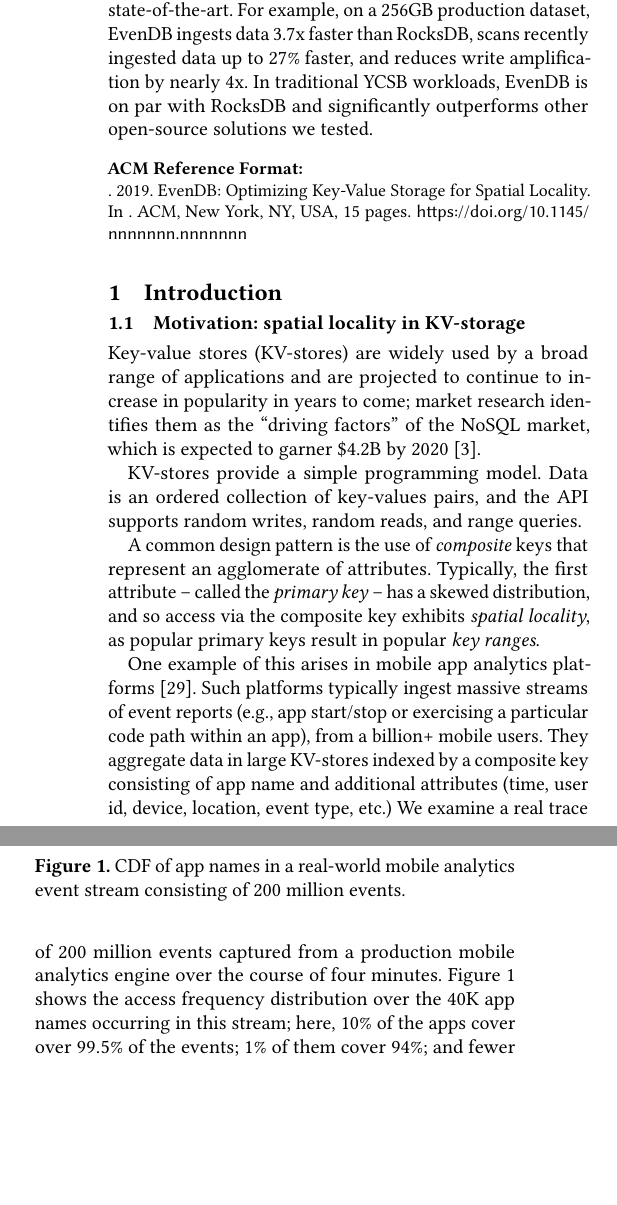
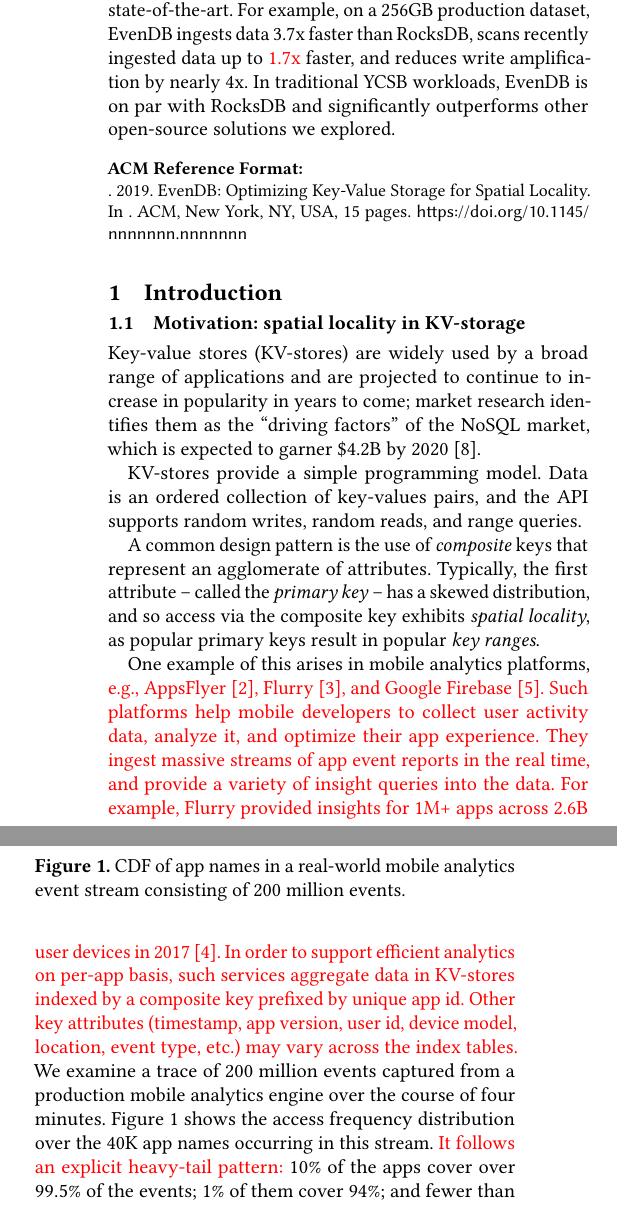
Before and after one commit to Eshcar/PiWi, a LaTeX paper (EuroSys2020/EvenDB.tex, which reads EuroSys2020/abstract.tex, EuroSys2020/intro.tex): two parts of the columns of page 1 of 15, joined at a grey line, cut so that both start at the same text, the shorter picture padded with empty space. Compiled offline with pdfLaTeX.

Commit message:
updated intro

```diff
--- a/EuroSys2020/abstract.tex
+++ b/EuroSys2020/abstract.tex
@@ -13,8 +13,8 @@
 
 Experiments with real-world data from a large analytics platform show that \sys\
 consistently outperforms the state-of-the-art. For example, on a 256GB production dataset,
-\sys\ ingests data 3.7x faster than RocksDB,  scans recently ingested data up to 27\% faster,
+\sys\ ingests data 3.7x faster than RocksDB,  scans recently ingested data up to \inred{1.7x} faster,
 and reduces write amplification by nearly 4x.
 %\sys\ further outperforms existing solutions whenever the system has sufficient DRAM to hold most of the active working set.
 In traditional YCSB workloads, %with working sets that are larger than the available DRAM size,
-\sys\ is on par with RocksDB and significantly outperforms other open-source solutions we tested.
+\sys\ is on par with RocksDB and significantly outperforms other open-source solutions we explored.
--- a/EuroSys2020/intro.tex
+++ b/EuroSys2020/intro.tex
@@ -17,14 +17,21 @@
 Typically, the first attribute -- called the \emph{primary key} -- has a skewed distribution, and so   access via the composite key exhibits \emph{spatial locality}, as
 popular primary keys result in popular \emph{key ranges}.
 
-One example of this arises in mobile app analytics platforms~\cite{medium-mobile-analytics}.
-Such platforms typically ingest massive streams of event reports (e.g., app start/stop or  exercising a particular code path within an app),
-from a billion+ mobile users.
-They aggregate data in large KV-stores indexed by a composite key consisting of app name and additional attributes (time, user id, device, location, event type, etc.)
-%The query API is app id-centric, hence this dimension is the key prefix.
-We examine a real trace of  $200$ million events captured from a production mobile analytics engine over the course of four minutes.
-\Cref{fig:cdf} shows the access frequency distribution over the  $40$K app names occurring in this stream; here,
-$10$\% of the apps cover over $99.5$\% of the events; $1$\% of them  cover $94$\%; and fewer than $0.1$\% cover $70$\% of the events.
+One example of this arises in mobile analytics platforms, \inred{e.g., AppsFlyer~\cite{appsflyer}, Flurry~\cite{flurry},
+and Google Firebase~\cite{firebase}. %~\cite{medium-mobile-analytics}.
+Such platforms help mobile developers to collect user activity data, analyze it, and optimize their app experience.
+They ingest massive streams of app event reports %(e.g., start, stop, or particular scenario within an app),
+in the real time, and provide a variety of insight queries into the data. For example, Flurry provided insights for
+1M+ apps across 2.6B user devices  in 2017~\cite{FlurryReport2017}. In order to support efficient analytics on
+per-app basis, such services aggregate data in KV-stores indexed by a composite key prefixed by unique app
+id. Other key attributes (timestamp, app version, user id, device model, location, event type, etc.) may vary
+across the index tables.}
+%
+We examine a trace of $200$ million events captured from a production mobile analytics engine over the course of four minutes.
+\Cref{fig:cdf} shows the access frequency distribution over the  $40$K app names occurring in this stream. \inred{It follows an
+explicit heavy-tail pattern:} $10$\% of the apps cover over $99.5$\% of the events; $1$\% of them  cover $94$\%; and fewer
+than $0.1$\% cover $70$\% of the events.
+
 % This means the data is highly skewed and with a very long tail (not depicted in the figure).
 %Table~\ref {table:popular} shows the cumulative probability of the top-$20$ popular applications, covering more than $50$\% of the events.
 %With application name as the primary dimension of a composite key this distribution induces high spatial locality.
```
Also changed, not shown: EuroSys2020/ref.bib (+18 -1 lines), EuroSys2020/intro.tex (6 more changed lines).
